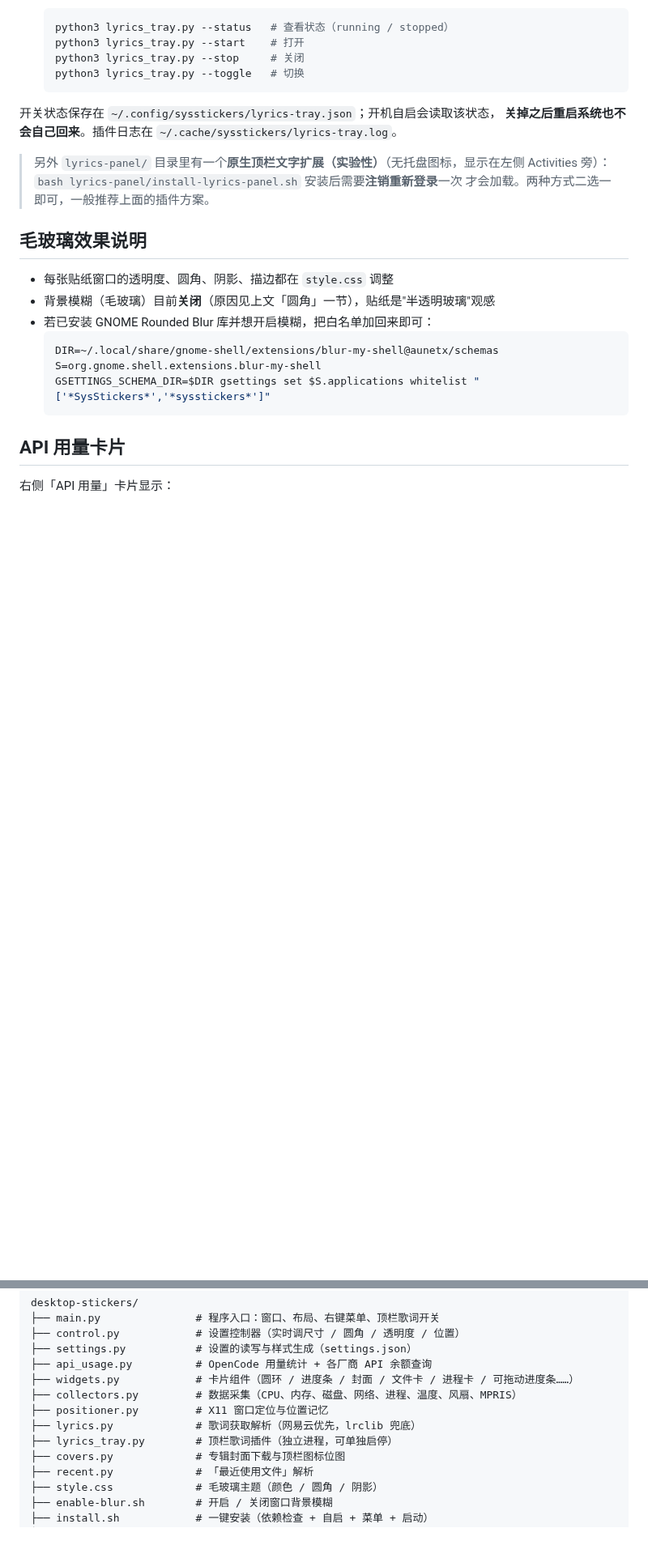
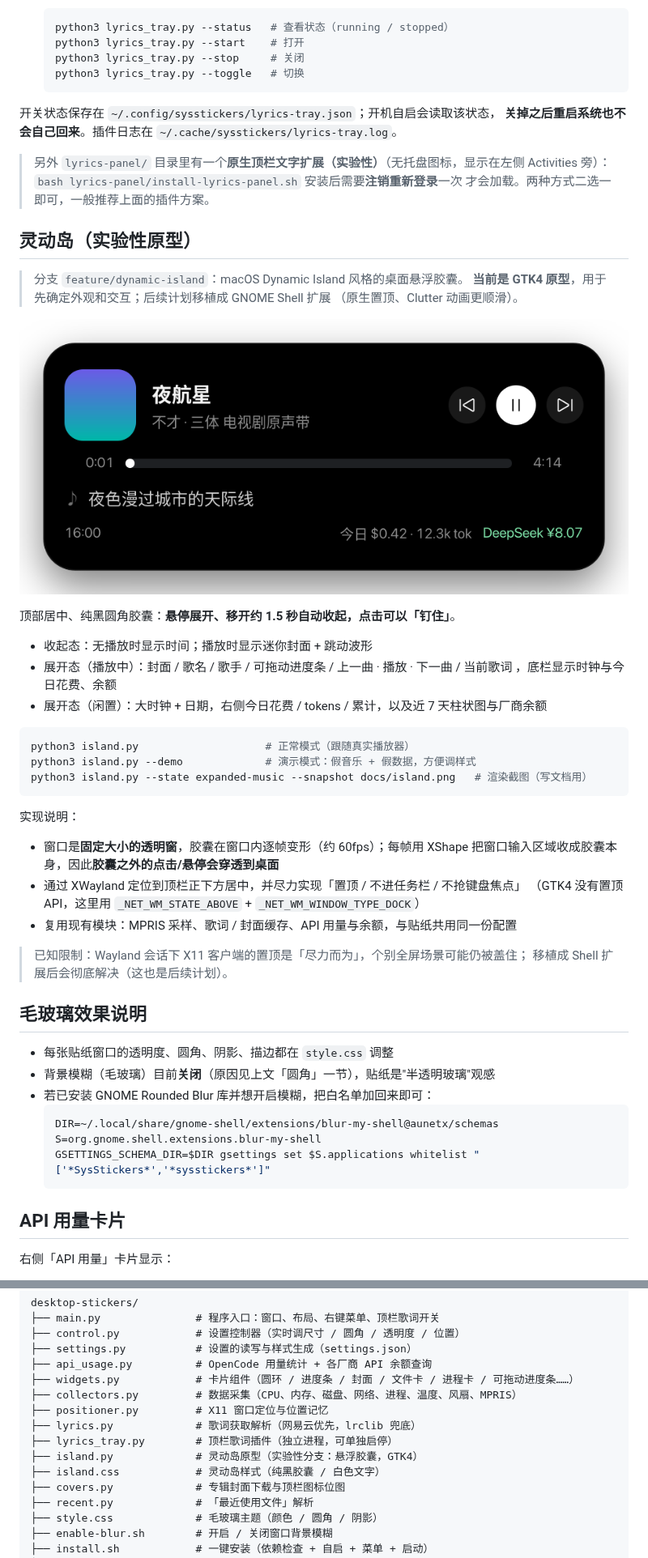
Before and after one commit to KDSheRick/desktop-stickers, a Markdown page: README.md, 2 parts joined by grey strips. Shown at 81% size. Drawn GitHub-style; pictures changed too: docs/island.png (added); blank space fills up the shorter version.

````diff
--- a/README.md
+++ b/README.md
@@ -210,6 +210,38 @@ bash ~/desktop-stickers/enable-blur.sh
 > Activities 旁）：`bash lyrics-panel/install-lyrics-panel.sh` 安装后需要**注销重新登录**一次
 > 才会加载。两种方式二选一即可，一般推荐上面的插件方案。
 
+## 灵动岛（实验性原型）
+
+> 分支 `feature/dynamic-island`：macOS Dynamic Island 风格的桌面悬浮胶囊。
+> **当前是 GTK4 原型**，用于先确定外观和交互；后续计划移植成 GNOME Shell 扩展
+> （原生置顶、Clutter 动画更顺滑）。
+
+![灵动岛](docs/island.png)
+
+顶部居中、纯黑圆角胶囊：**悬停展开、移开约 1.5 秒自动收起，点击可以「钉住」**。
+
+- 收起态：无播放时显示时间；播放时显示迷你封面 + 跳动波形
+- 展开态（播放中）：封面 / 歌名 / 歌手 / 可拖动进度条 / 上一曲 · 播放 · 下一曲 / 当前歌词
+  ，底栏显示时钟与今日花费、余额
+- 展开态（闲置）：大时钟 + 日期，右侧今日花费 / tokens / 累计，以及近 7 天柱状图与厂商余额
+
+```bash
+python3 island.py                    # 正常模式（跟随真实播放器）
+python3 island.py --demo             # 演示模式：假音乐 + 假数据，方便调样式
+python3 island.py --state expanded-music --snapshot docs/island.png   # 渲染截图（写文档用）
+```
+
+实现说明：
+
+- 窗口是**固定大小的透明窗**，胶囊在窗口内逐帧变形（约 60fps）；每帧用 XShape
+  把窗口输入区域收成胶囊本身，因此**胶囊之外的点击/悬停会穿透到桌面**
+- 通过 XWayland 定位到顶栏正下方居中，并尽力实现「置顶 / 不进任务栏 / 不抢键盘焦点」
+  （GTK4 没有置顶 API，这里用 `_NET_WM_STATE_ABOVE` + `_NET_WM_WINDOW_TYPE_DOCK`）
+- 复用现有模块：MPRIS 采样、歌词 / 封面缓存、API 用量与余额，与贴纸共用同一份配置
+
+> 已知限制：Wayland 会话下 X11 客户端的置顶是「尽力而为」，个别全屏场景可能仍被盖住；
+> 移植成 Shell 扩展后会彻底解决（这也是后续计划）。
+
 ## 毛玻璃效果说明
 
 - 每张贴纸窗口的透明度、圆角、阴影、描边都在 `style.css` 调整
@@ -331,6 +363,8 @@ desktop-stickers/
 ├── positioner.py         # X11 窗口定位与位置记忆
 ├── lyrics.py             # 歌词获取解析（网易云优先，lrclib 兜底）
 ├── lyrics_tray.py        # 顶栏歌词插件（独立进程，可单独启停）
+├── island.py             # 灵动岛原型（实验性分支：悬浮胶囊，GTK4）
+├── island.css            # 灵动岛样式（纯黑胶囊 / 白色文字）
 ├── covers.py             # 专辑封面下载与顶栏图标位图
 ├── recent.py             # 「最近使用文件」解析
 ├── style.css             # 毛玻璃主题（颜色 / 圆角 / 阴影）
````
Also changed, not shown: README.en.md (+37 -0 lines), docs/island-idle.png (added), 3 other files.
